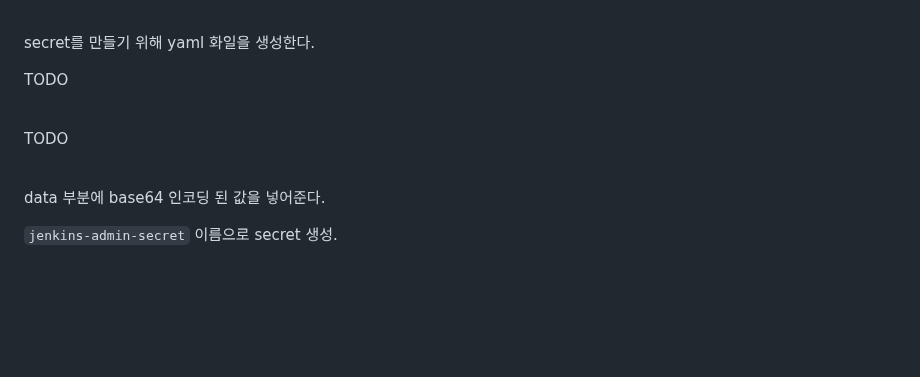
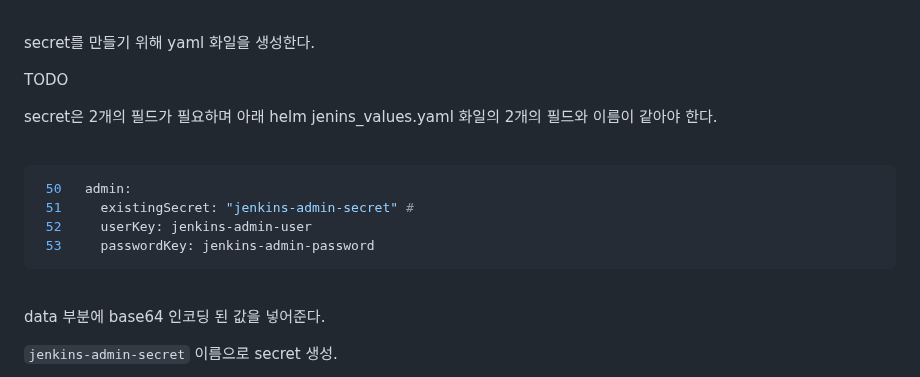
Before and after one commit to shclub/edu2023, a Markdown page: homework.md, the part around the change. Rendered like a GitHub page; blank space fills up the shorter version.

Commit message:
jenkis modified

````diff
--- a/homework.md
+++ b/homework.md
@@ -140,11 +140,21 @@ secret를 만들기 위해 yaml 화일을 생성한다.
 
 TODO
 
+secret은 2개의 필드가 필요하며 아래 helm jenins_values.yaml 화일의
+2개의 필드와 이름이 같아야 한다.
+
 <br/>
 
-TODO
+```bash
+ 50   admin:
+ 51     existingSecret: "jenkins-admin-secret" #
+ 52     userKey: jenkins-admin-user
+ 53     passwordKey: jenkins-admin-password
+```
+
 
 <br/>
+
 
 data 부분에 base64 인코딩 된 값을 넣어준다.
 
````
